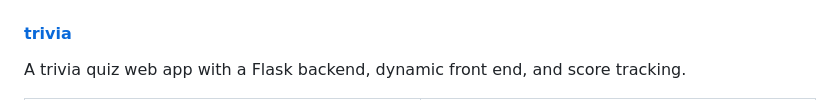
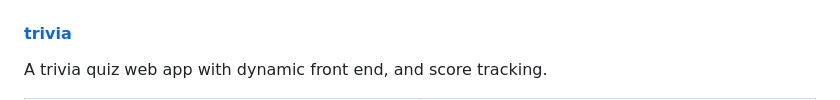
Before and after one commit to haran08/Harvard, a Markdown page: README.md, the part around one of its changes. Drawn GitHub-style.

```diff
--- a/README.md
+++ b/README.md
@@ -23,7 +23,7 @@ A stock portfolio web app built with Flask. Supports user registration, simulate
 
 
 #### [trivia](./trivia)
-A trivia quiz web app with a Flask backend, dynamic front end, and score tracking.
+A trivia quiz web app with dynamic front end, and score tracking.
 
 
 <table>
```
Also changed, not shown: other parts of README.md (+6 -2 lines).
